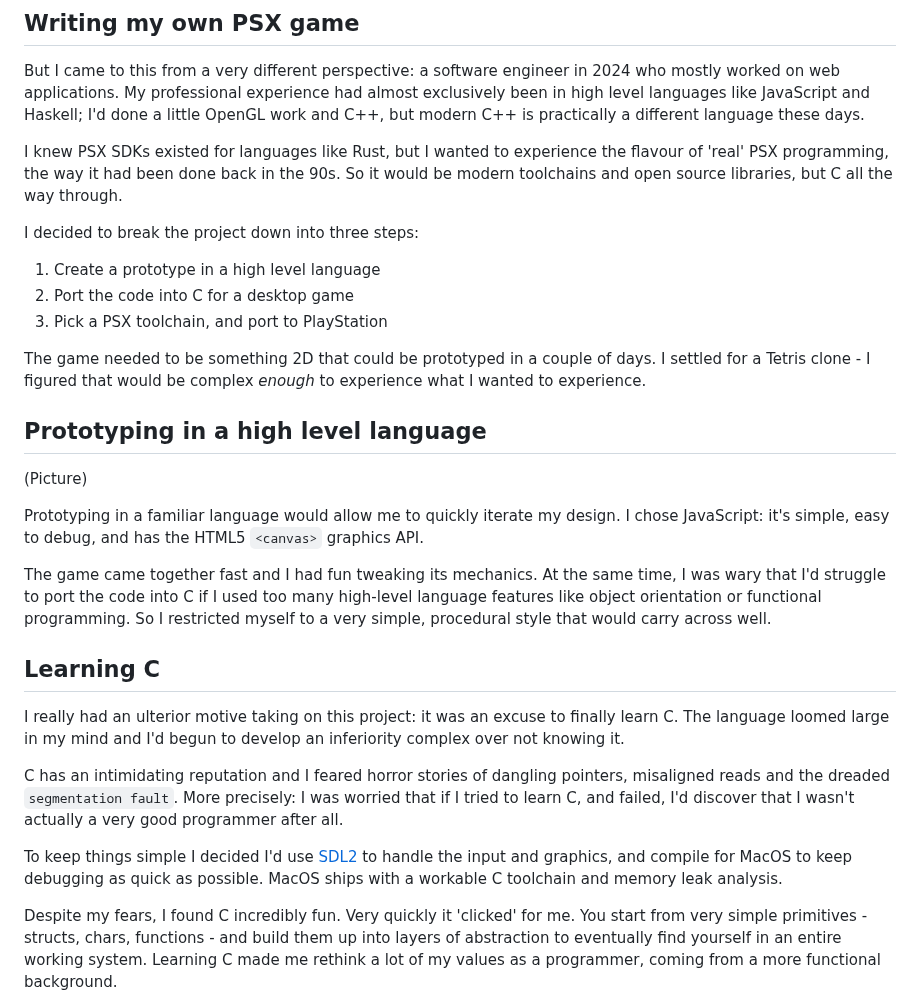
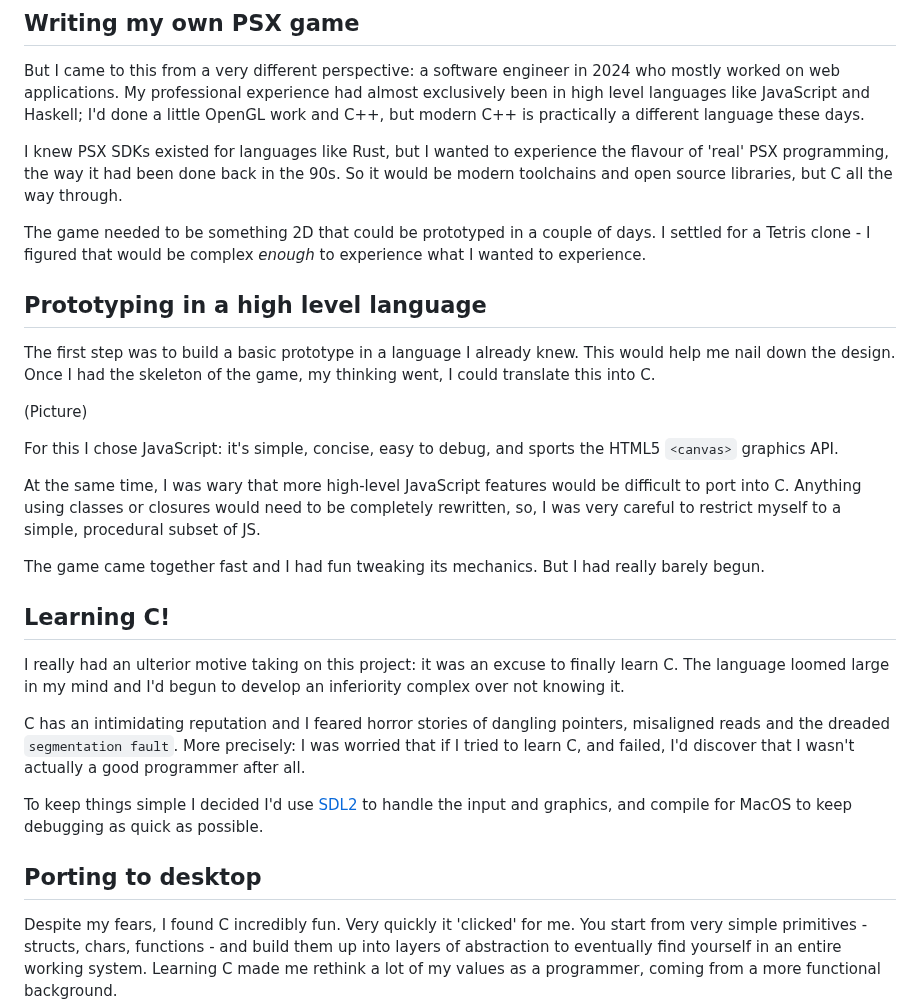
Before and after one commit to jbreckmckye/nortis, a Markdown page: blog/README.md, the part around one of its changes. Rendered like a GitHub page.

```diff
--- a/blog/README.md
+++ b/blog/README.md
@@ -70,37 +70,34 @@ I knew PSX SDKs existed for languages like Rust, but I wanted to experience the
 way it had been done back in the 90s. So it would be modern toolchains and open source libraries, but C all the way
 through.
 
-I decided to break the project down into three steps:
-
-1. Create a prototype in a high level language
-2. Port the code into C for a desktop game
-3. Pick a PSX toolchain, and port to PlayStation
-
 The game needed to be something 2D that could be prototyped in a couple of days. I settled for a Tetris clone - I
 figured that would be complex _enough_ to experience what I wanted to experience.
 
 ## Prototyping in a high level language
 
+The first step was to build a basic prototype in a language I already knew. This would help me nail down the design. Once I had the skeleton of the game, my thinking went, I could translate this into C.
+
 (Picture)
 
-Prototyping in a familiar language would allow me to quickly iterate my design. I chose JavaScript: it's simple, easy
-to debug, and has the HTML5 `<canvas>` graphics API.
+For this I chose JavaScript: it's simple, concise, easy to debug, and sports the HTML5 `<canvas>` graphics API.
 
-The game came together fast and I had fun tweaking its mechanics. At the same time, I was wary that I'd struggle to port
-the code into C if I used too many high-level language features like object orientation or functional programming. So
-I restricted myself to a very simple, procedural style that would carry across well.
+At the same time, I was wary that more high-level JavaScript features would be difficult to port into C. Anything using classes or closures would need to be completely rewritten, so, I was very careful to restrict myself to a simple, procedural subset of JS.
 
-## Learning C
+The game came together fast and I had fun tweaking its mechanics. But I had really barely begun.
+
+## Learning C!
 
 I really had an ulterior motive taking on this project: it was an excuse to finally learn C. The language loomed
 large in my mind and I'd begun to develop an inferiority complex over not knowing it.
 
 C has an intimidating reputation and I feared horror stories of dangling pointers, misaligned reads and the dreaded
 `segmentation fault`. More precisely: I was worried that if I tried to learn C, and failed, I'd discover
-that I wasn't actually a very good programmer after all.
+that I wasn't actually a good programmer after all.
 
 To keep things simple I decided I'd use [SDL2](http://www.libsdl.org/) to handle the input and graphics, and compile for
-MacOS to keep debugging as quick as possible. MacOS ships with a workable C toolchain and memory leak analysis.
+MacOS to keep debugging as quick as possible.
+
+## Porting to desktop
 
 Despite my fears, I found C incredibly fun. Very quickly it 'clicked' for me. You start from very simple primitives -
 structs, chars, functions - and build them up into layers of abstraction to eventually find yourself in an entire
```
Also changed, not shown: other parts of blog/README.md (+1 -1 lines).
